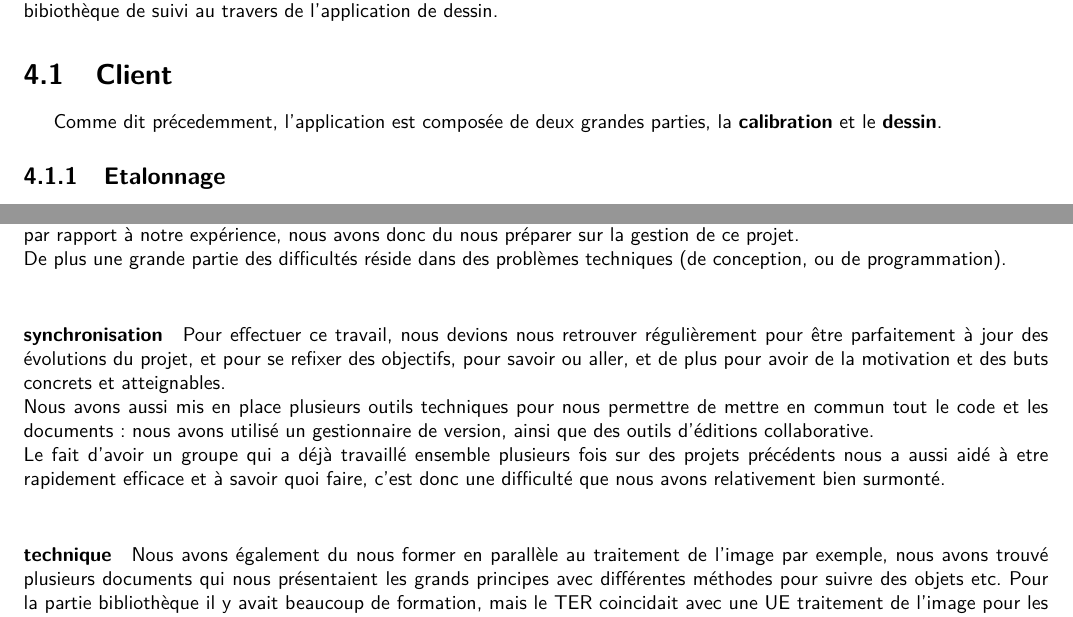
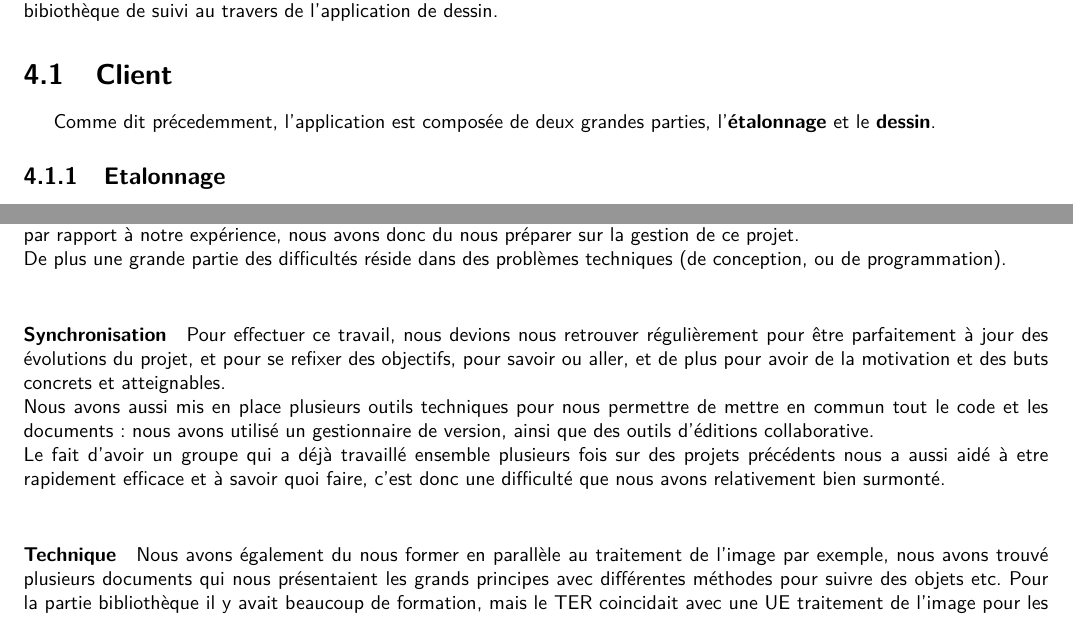
Before and after one commit to kbollini/dessin-realite-augmentee, a LaTeX document (documents/rapport/rapport.tex): two parts of pages 28 and 36 of 40, joined at a grey line, cut so that both start at the same text. Compiled offline with pdfLaTeX.

Commit message:
Changement d'image et majuscules.

```diff
--- a/documents/rapport/rapport.tex
+++ b/documents/rapport/rapport.tex
@@ -464,7 +464,7 @@ Un module réseau est aussi prévu pour une utilisation concurrente et synchroni
 
 
 		\section{Client}
-			Comme dit précedemment, l'application est composée de deux grandes parties, la \textbf{calibration} et le \textbf{dessin}.
+			Comme dit précedemment, l'application est composée de deux grandes parties, l'\textbf{étalonnage} et le \textbf{dessin}.
 			\subsection{Etalonnage}
 				L'étalonnage est la première étape dans l'utilisation du logiciel, cette section est étroitement liée à la fonction \textbf{calibration} de la bibliothèque. Cette partie est composée de quatre interfaces, ou étapes, permettant l'\textbf{initialisation} d'un suivi d'objet. Chacune de ces étapes aura pour but d'obtenir les paramètres de la fonction calibration, mais aussi de permettre à l'utilisateur d'agir sur des attributs de réglage du suivi.
 				\newpage
@@ -576,12 +576,12 @@ Un module réseau est aussi prévu pour une utilisation concurrente et synchroni
 		Nous avons rencontrés des difficultés de plusieurs natures, pour commencer c'était un projet plutôt long et compliqué par rapport à notre expérience, nous avons donc du nous préparer sur la gestion de ce projet. \\
 		De plus une grande partie des difficultés réside dans des problèmes techniques (de conception, ou de programmation). \\
 
-		\paragraph{synchronisation}
+		\paragraph{Synchronisation}
 		Pour effectuer ce travail, nous devions nous retrouver régulièrement pour être parfaitement à jour des évolutions du projet, et pour se refixer des objectifs, pour savoir ou aller, et de plus pour avoir de la motivation et des buts concrets et atteignables. \\
 		Nous avons aussi mis en place plusieurs outils techniques pour nous permettre de mettre en commun tout le code et les documents : nous avons utilisé un gestionnaire de version, ainsi que des outils d'éditions collaborative. \\
 		Le fait d'avoir un groupe qui a déjà travaillé ensemble plusieurs fois sur des projets précédents nous a aussi aidé à etre rapidement efficace et à savoir quoi faire, c'est donc une difficulté que nous avons relativement bien surmonté. \\
 
-		\paragraph{technique}
+		\paragraph{Technique}
 		Nous avons également du nous former en parallèle au traitement de l'image par exemple, nous avons trouvé plusieurs documents qui nous présentaient les grands principes avec différentes méthodes pour suivre des objets etc. Pour la partie bibliothèque il y avait beaucoup de formation, mais le TER coincidait avec une UE traitement de l'image pour les IMAGINA, ce qui a aussi aidé. \\
 		Une autre difficulté résidait dans la conception globale, pour avoir une architecture solide et avoir une application aboutie nous avons passé du temps à penser le projet pour pouvoir avancer vite par la suite. \\ C'est une partie où nous nous en sommes plûtot bien sorti, malgré le module réseau qui souffre encore de lenteurs et qui devrait donc être optimisé. \\
 
```
Also changed, not shown: documents/rapport/rapport.tex (2 more changed lines).
